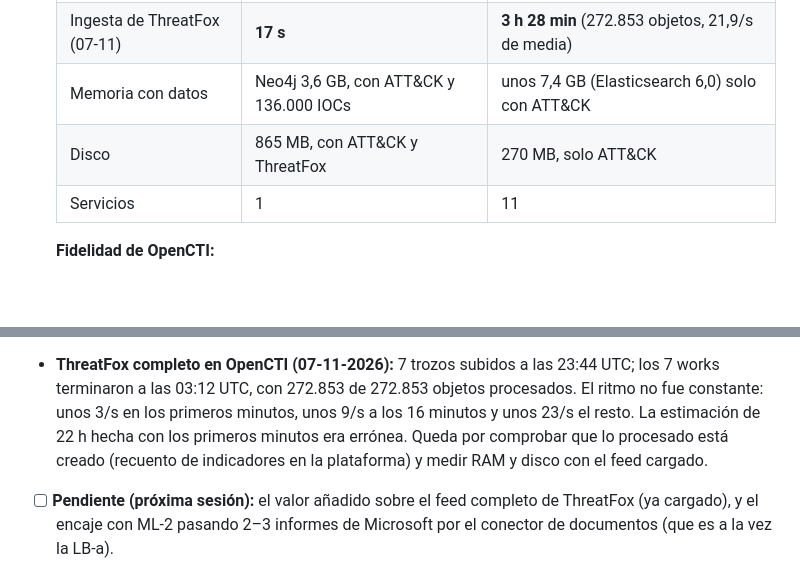
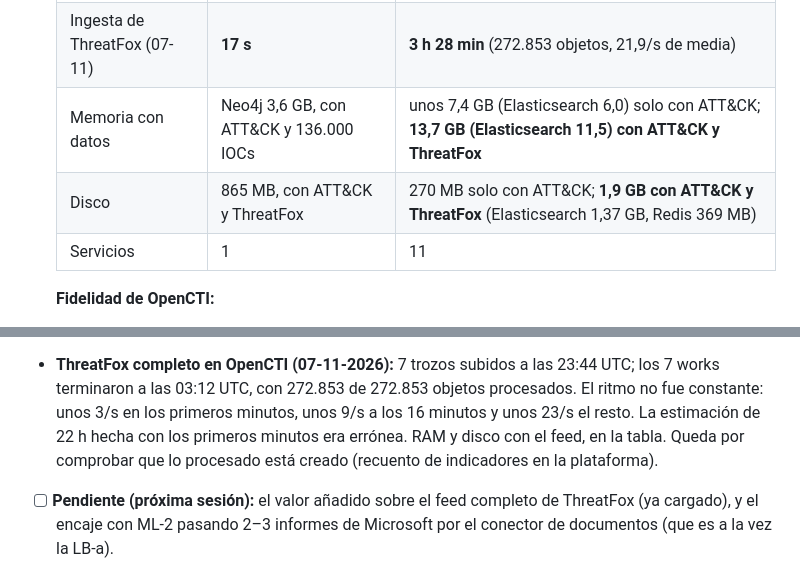
Before and after one commit to javiersaguar/TFG-Ciberconciencia, a Markdown page: docs/ROADMAP.md, 2 parts joined by grey strips. Drawn GitHub-style; blank space fills up the shorter version.

Commit message:
F4.2: RAM y disco de OpenCTI con ThreatFox completo

```diff
--- a/docs/ROADMAP.md
+++ b/docs/ROADMAP.md
@@ -701,8 +701,8 @@ TRANSVERSAL: Dagster · Prometheus/Grafana · MinIO · MLflow 🧠 · Docker →
   |---|---|---|
   | Ingesta de ATT&CK | **4,7 s** | **32 min 10 s** (22.600 objetos, unos 12/s) |
   | Ingesta de ThreatFox (07-11) | **17 s** | **3 h 28 min** (272.853 objetos, 21,9/s de media) |
-  | Memoria con datos | Neo4j 3,6 GB, con ATT&CK y 136.000 IOCs | unos 7,4 GB (Elasticsearch 6,0) solo con ATT&CK |
-  | Disco | 865 MB, con ATT&CK y ThreatFox | 270 MB, solo ATT&CK |
+  | Memoria con datos | Neo4j 3,6 GB, con ATT&CK y 136.000 IOCs | unos 7,4 GB (Elasticsearch 6,0) solo con ATT&CK; **13,7 GB (Elasticsearch 11,5) con ATT&CK y ThreatFox** |
+  | Disco | 865 MB, con ATT&CK y ThreatFox | 270 MB solo con ATT&CK; **1,9 GB con ATT&CK y ThreatFox** (Elasticsearch 1,37 GB, Redis 369 MB) |
   | Servicios | 1 | 11 |
 
   **Fidelidad de OpenCTI:**
@@ -717,8 +717,8 @@ TRANSVERSAL: Dagster · Prometheus/Grafana · MinIO · MLflow 🧠 · Docker →
 - **ThreatFox completo en OpenCTI (07-11-2026):** 7 trozos subidos a las 23:44 UTC; los 7 works
   terminaron a las 03:12 UTC, con 272.853 de 272.853 objetos procesados. El ritmo no fue constante:
   unos 3/s en los primeros minutos, unos 9/s a los 16 minutos y unos 23/s el resto. La estimación de
-  22 h hecha con los primeros minutos era errónea. Queda por comprobar que lo procesado está creado
-  (recuento de indicadores en la plataforma) y medir RAM y disco con el feed cargado.
+  22 h hecha con los primeros minutos era errónea. RAM y disco con el feed, en la tabla. Queda
+  por comprobar que lo procesado está creado (recuento de indicadores en la plataforma).
 - [ ] **Pendiente (próxima sesión):** el valor añadido sobre el feed completo de ThreatFox (ya cargado), y el
   encaje con ML-2 pasando 2–3 informes de Microsoft por el conector de documentos (que es a la vez la
   LB-a).
```
